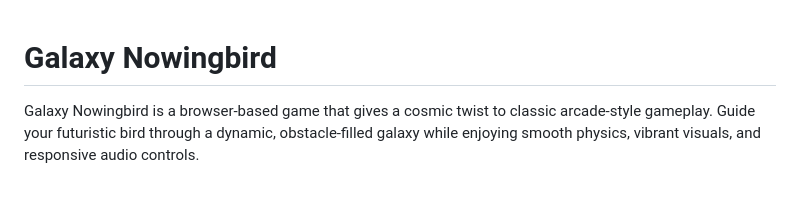
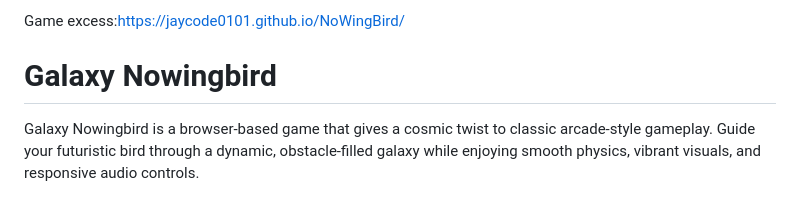
Before and after one commit to jaycode0101/NoWingBird, a Markdown page: README.MD, the part around the change. Rendered like a GitHub page.

```diff
--- a/README.MD
+++ b/README.MD
@@ -1,3 +1,5 @@
+Game excess:https://jaycode0101.github.io/NoWingBird/
+
 # Galaxy Nowingbird
 
 Galaxy Nowingbird is a browser-based game that gives a cosmic twist to classic arcade-style gameplay. Guide your futuristic bird through a dynamic, obstacle-filled galaxy while enjoying smooth physics, vibrant visuals, and responsive audio controls.
```
